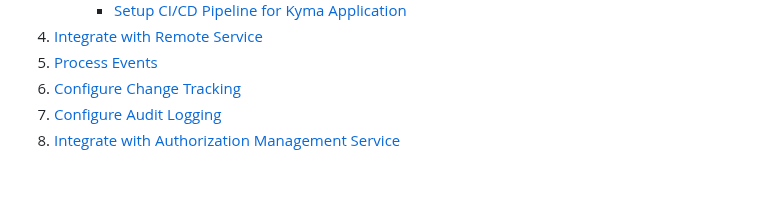
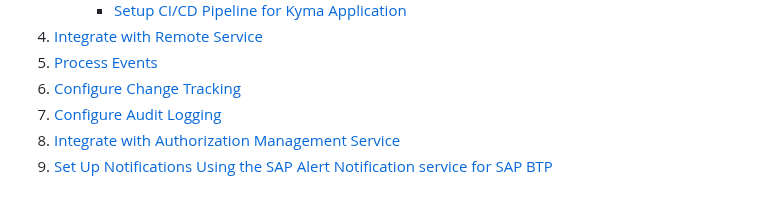
Before and after one commit to SAP-samples/btp-developer-guide-cap, a Markdown page: documentation/README.md, the part around the change. Drawn GitHub-style.

Commit message:
Release of Alert Notification

```diff
--- a/documentation/README.md
+++ b/documentation/README.md
@@ -11,3 +11,4 @@
 6. [Configure Change Tracking](./change-tracking/README.md)
 7. [Configure Audit Logging](./auditlog/readme.md)
 8. [Integrate with Authorization Management Service](./xsuaa-to-ams/README.md)
+9. [Set Up Notifications Using the SAP Alert Notification service for SAP BTP](./alert-notification/readme.md)
```
Also changed, not shown: documentation/alert-notification/2-implement.md (added, +234 -0 lines), documentation/alert-notification/3-configure-alert-notification.md (added, +35 -0 lines), documentation/alert-notification/4-deploy-to-cf.md (added, +24 -0 lines), documentation/alert-notification/6-test-alertnotification.md (added, +24 -0 lines), documentation/alert-notification/introduction.md (added, +16 -0 lines), documentation/alert-notification/readme.md (added, +8 -0 lines), documentation/alert-notification/images/alertNotification.png (added), documentation/alert-notification/images/incidentresolved.png (added), documentation/alert-notification/images/new-notification.png (added), 1 other file.
